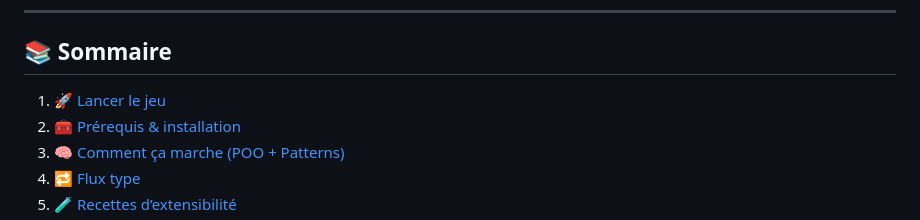
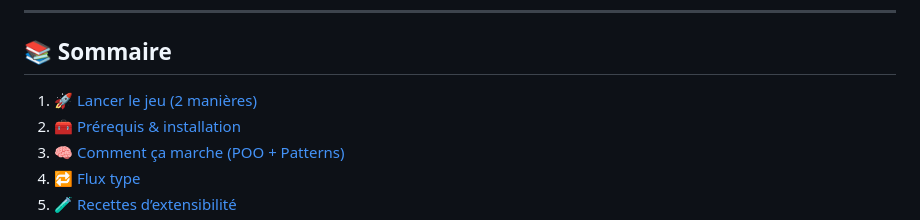
Before and after one commit to ONEmanLAW/Dragon-ball-game, a Markdown page: ReadMe.md, the part around the change. Rendered like a GitHub page.

Commit message:
Update table of contents for clarity

```diff
--- a/ReadMe.md
+++ b/ReadMe.md
@@ -9,7 +9,7 @@ Particularité : architecture propre en **design patterns** (Singleton, Factory,
 ---
 
 ## 📚 Sommaire
-1. [🚀 Lancer le jeu](#-lancer-le-jeu-2-manières)
+1. [🚀 Lancer le jeu (2 manières)](#-lancer-le-jeu-2-manières)
 2. [🧰 Prérequis & installation](#-prérequis--installation)
 3. [🧠 Comment ça marche (POO + Patterns)](#-comment-ça-marche-poo--patterns)
 4. [🔁 Flux type](#-flux-type)
```
